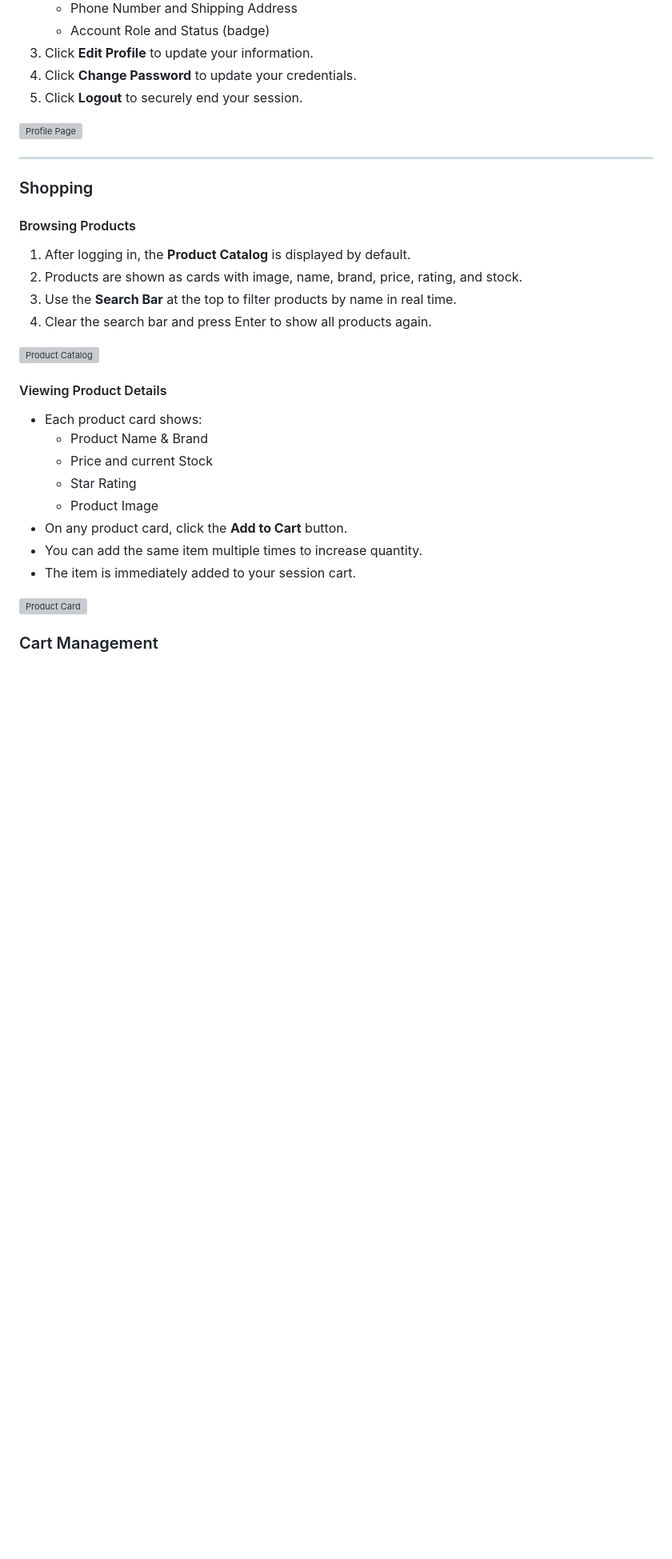
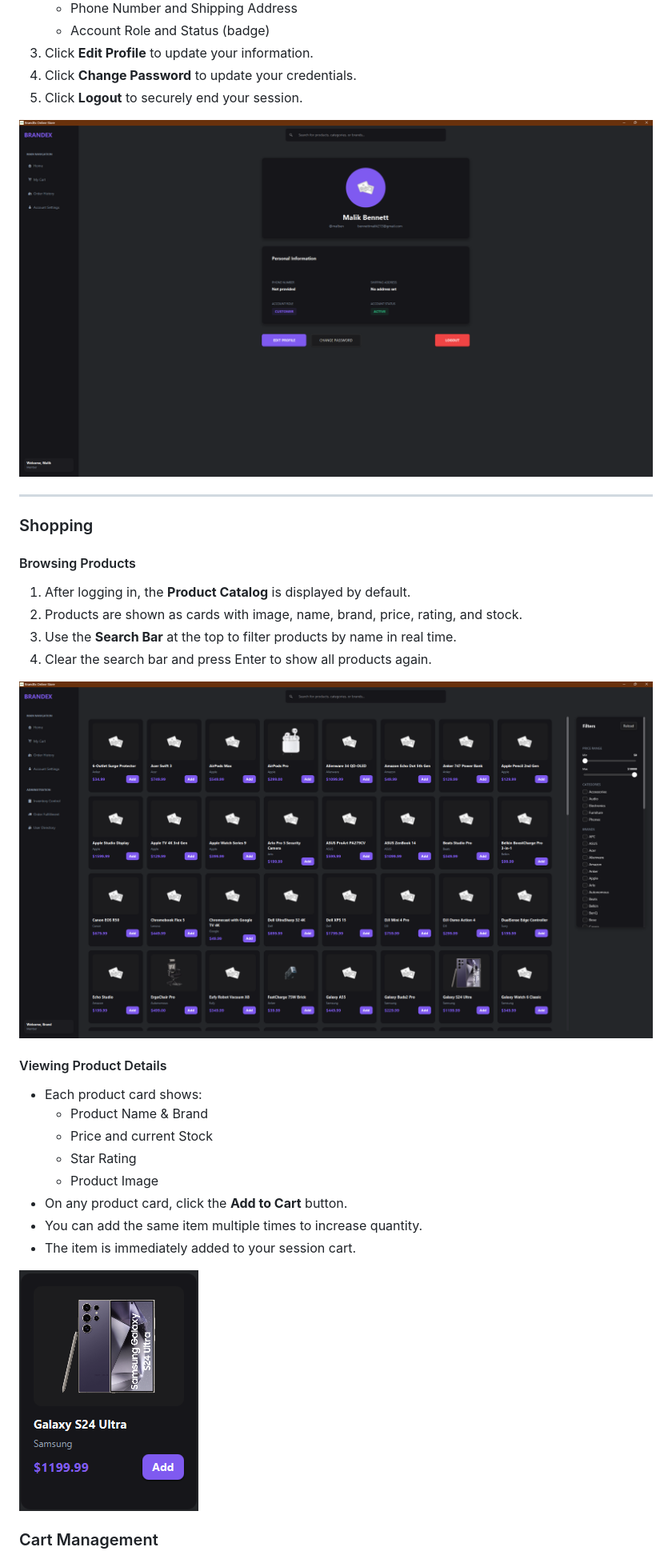
Before and after one commit to malikbennett/BrandEx-E-Commerce, a Markdown page: docs/README.md, the part around one of its changes. Shown at 80% size. Drawn GitHub-style; blank space fills up the shorter version; grey boxes are pictures that could not be loaded.

Commit message:
Fix image paths and AI disclosure in README
Updated file paths for images and AI disclosure in README.

```diff
--- a/docs/README.md
+++ b/docs/README.md
@@ -350,7 +350,7 @@ The resulting `BrandEx-1.0.exe` will appear in your project root.
 4. Click **Change Password** to update your credentials.
 5. Click **Logout** to securely end your session.
 
-![Profile Page](docs/screenshots/profile-screen.png)
+![Profile Page](screenshots/profile-screen.png)
 
 ---
 
@@ -363,7 +363,7 @@ The resulting `BrandEx-1.0.exe` will appear in your project root.
 3. Use the **Search Bar** at the top to filter products by name in real time.
 4. Clear the search bar and press Enter to show all products again.
 
-![Product Catalog](docs/screenshots/catalog-screen.png)
+![Product Catalog](screenshots/catalog-screen.png)
 
 #### Viewing Product Details
 
@@ -376,7 +376,7 @@ The resulting `BrandEx-1.0.exe` will appear in your project root.
 - You can add the same item multiple times to increase quantity.
 - The item is immediately added to your session cart.
 
-![Product Card](docs/screenshots/product-card.png)
+![Product Card](screenshots/product-card.png)
 
 ### Cart Management
 
```
Also changed, not shown: other parts of docs/README.md (+17 -17 lines).
